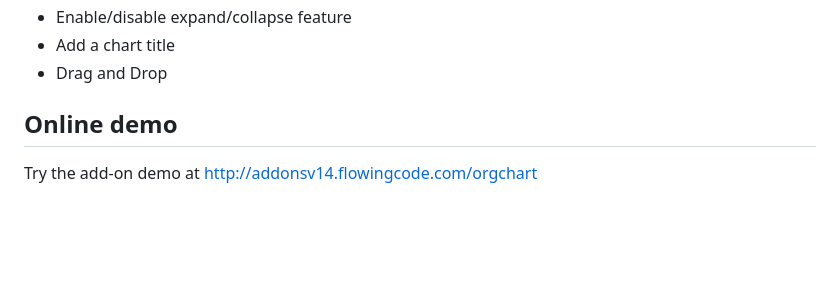
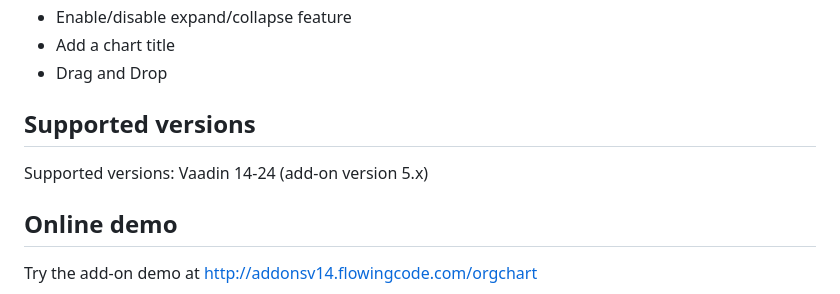
Before and after one commit to FlowingCode/OrgChartAddon, a Markdown page: README.md, the part around the change. Rendered like a GitHub page; blank space fills up the shorter version.

Commit message:
docs(readme): document supported versions

```diff
--- a/README.md
+++ b/README.md
@@ -28,6 +28,10 @@ OrgChart Add-On is a Vaadin 14+ NPM mode integration of the library [OrgChart](h
 - Enable/disable expand/collapse feature
 - Add a chart title
 - Drag and Drop
+
+## Supported versions
+
+Supported versions: Vaadin 14-24 (add-on version 5.x)
 
 ## Online demo
 
```
